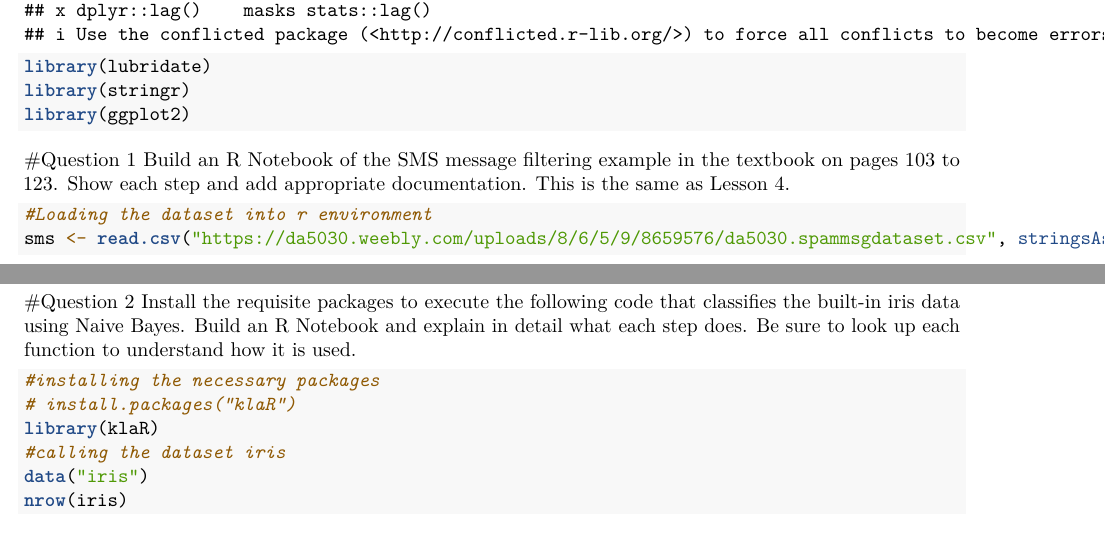
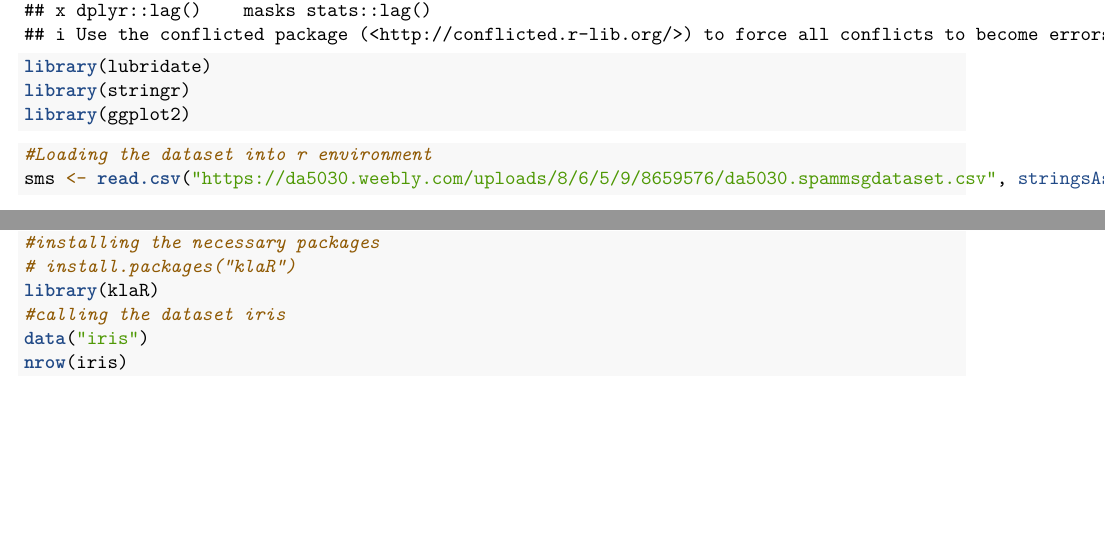
Before and after one commit to JessuG/R-Codes, an R Markdown document (Naive Bayes for Text Analysis.Rmd): two parts of pages 1 and 5 of 6, joined at a grey line, cut so that both start at the same text, the shorter picture padded with empty space. Rendered offline with R 4.5, knitr and Pandoc, then LaTeX, with nearby package versions; some code elsewhere in the file could not run offline.

````diff
--- a/Naive Bayes for Text Analysis.Rmd
+++ b/Naive Bayes for Text Analysis.Rmd
@@ -15,8 +15,7 @@
 library(ggplot2)
 ```
 
-#Question 1
-Build an R Notebook of the SMS message filtering example in the textbook on pages 103 to 123. Show each step and add appropriate documentation. This is the same as Lesson 4.
+
 ```{r}
 #Loading the dataset into r environment
 sms <- read.csv("https://da5030.weebly.com/uploads/8/6/5/9/8659576/da5030.spammsgdataset.csv", stringsAsFactors = FALSE)
@@ -144,8 +143,7 @@
 ```
 
 
-#Question 2
-Install the requisite packages to execute the following code that classifies the built-in iris data using Naive Bayes. Build an R Notebook and explain in detail what each step does. Be sure to look up each function to understand how it is used.
+
 ```{r}
 #installing the necessary packages
 # install.packages("klaR")
````
